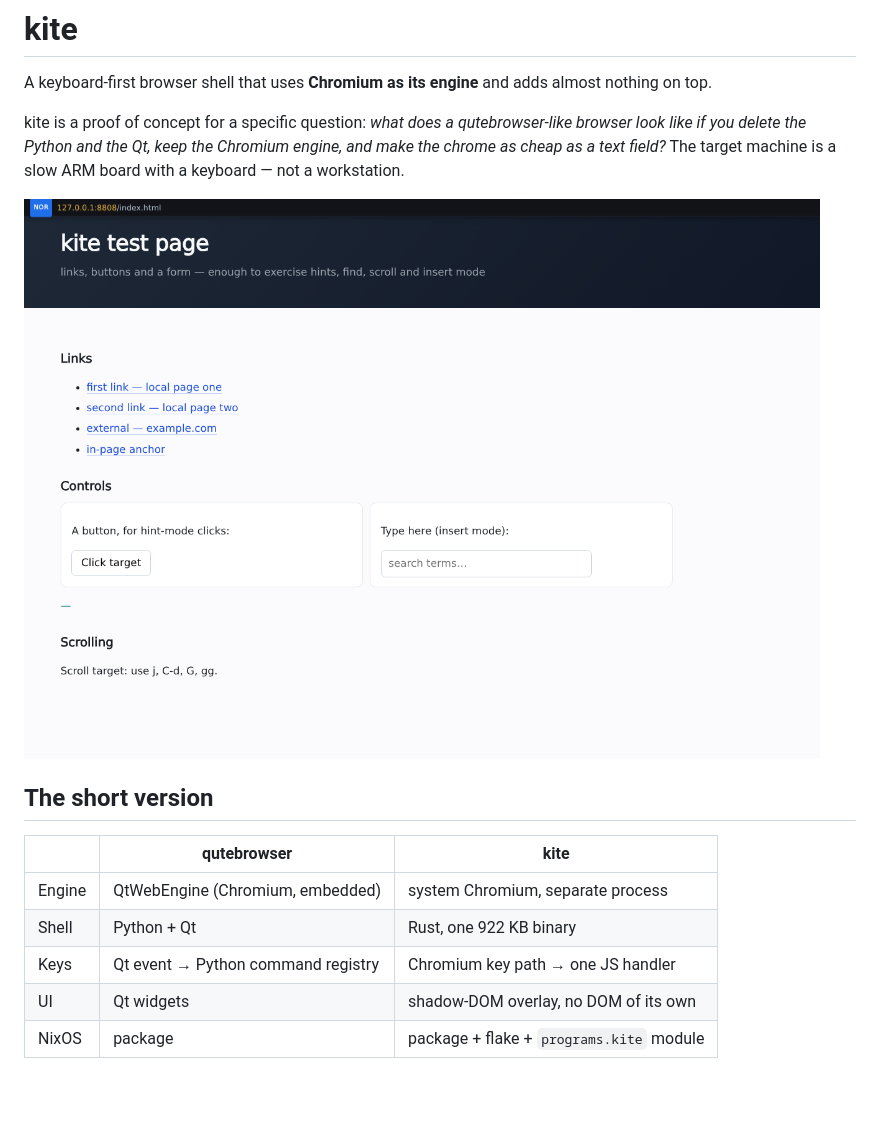
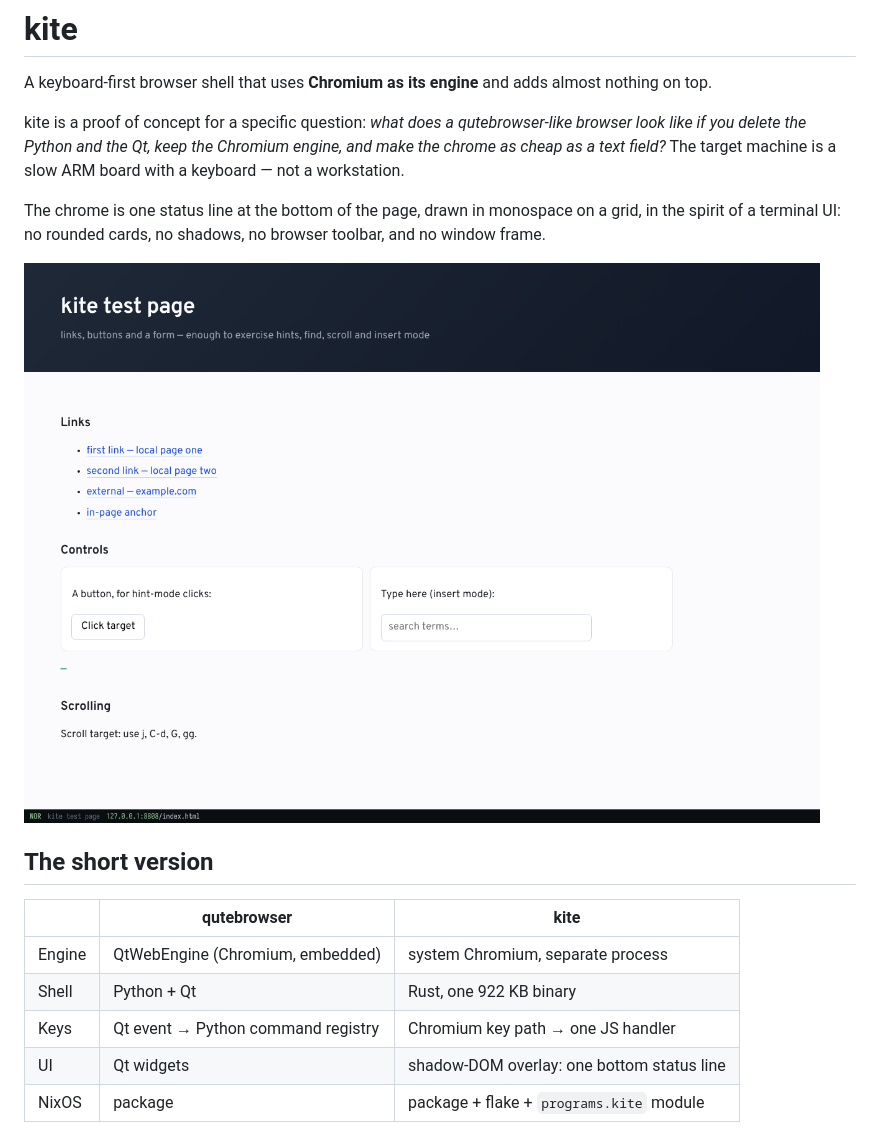
Before and after one commit to dbeley/kite-browser, a Markdown page: README.md, the part around one of its changes. Rendered like a GitHub page; pictures changed too: docs/img/bar.png; blank space fills up the shorter version.

```diff
--- a/README.md
+++ b/README.md
@@ -8,7 +8,11 @@ browser look like if you delete the Python and the Qt, keep the Chromium engine,
 and make the chrome as cheap as a text field?* The target machine is a slow ARM
 board with a keyboard — not a workstation.
 
-![the chrome bar](docs/img/bar.png)
+The chrome is one status line at the bottom of the page, drawn in monospace on a
+grid, in the spirit of a terminal UI: no rounded cards, no shadows, no browser
+toolbar, and no window frame.
+
+![the status line](docs/img/bar.png)
 
 ## The short version
 
@@ -17,7 +21,7 @@ board with a keyboard — not a workstation.
 | Engine | QtWebEngine (Chromium, embedded) | system Chromium, separate process |
 | Shell | Python + Qt | Rust, one 922 KB binary |
 | Keys | Qt event → Python command registry | Chromium key path → one JS handler |
-| UI | Qt widgets | shadow-DOM overlay, no DOM of its own |
+| UI | Qt widgets | shadow-DOM overlay: one bottom status line |
 | NixOS | package | package + flake + `programs.kite` module |
 
 The shell never embeds the engine. It launches Chromium, speaks the Chrome
```
Also changed, not shown: other parts of README.md (+45 -8 lines), docs/img/hints.png, docs/img/insert.png, docs/img/palette.png.
